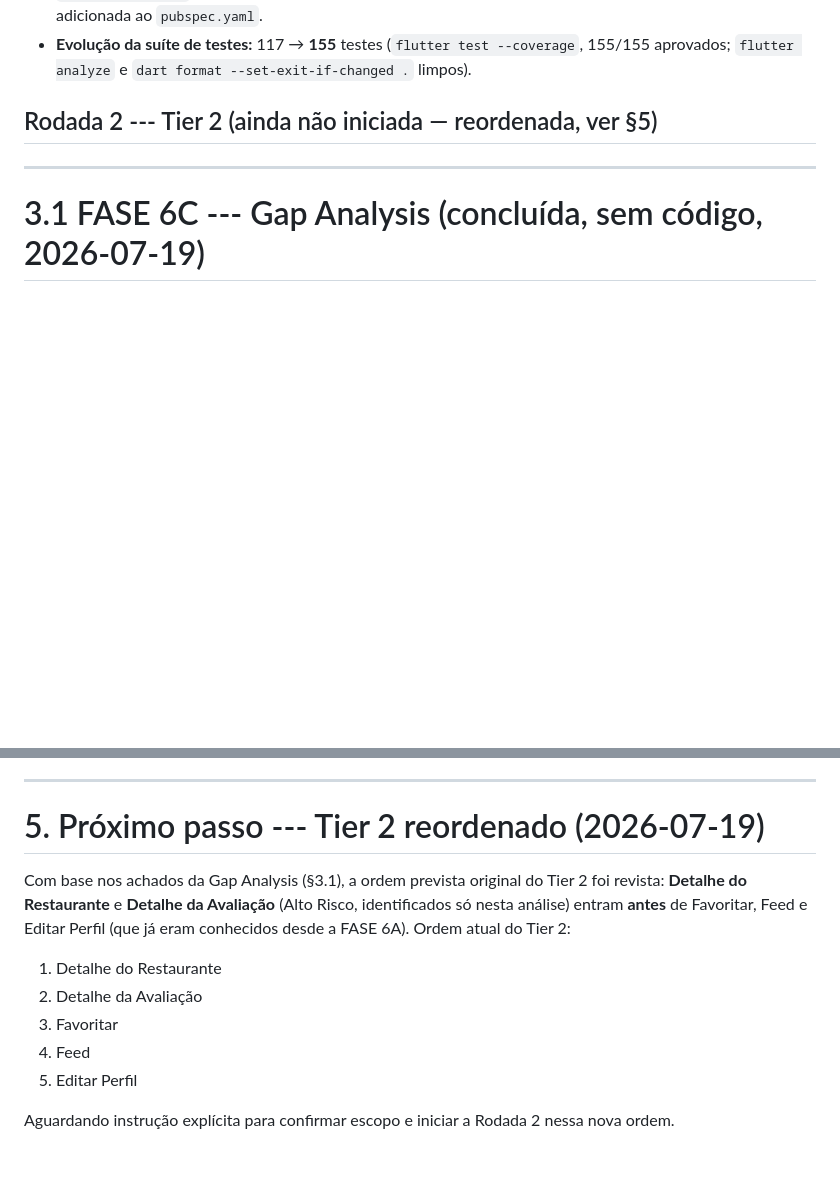
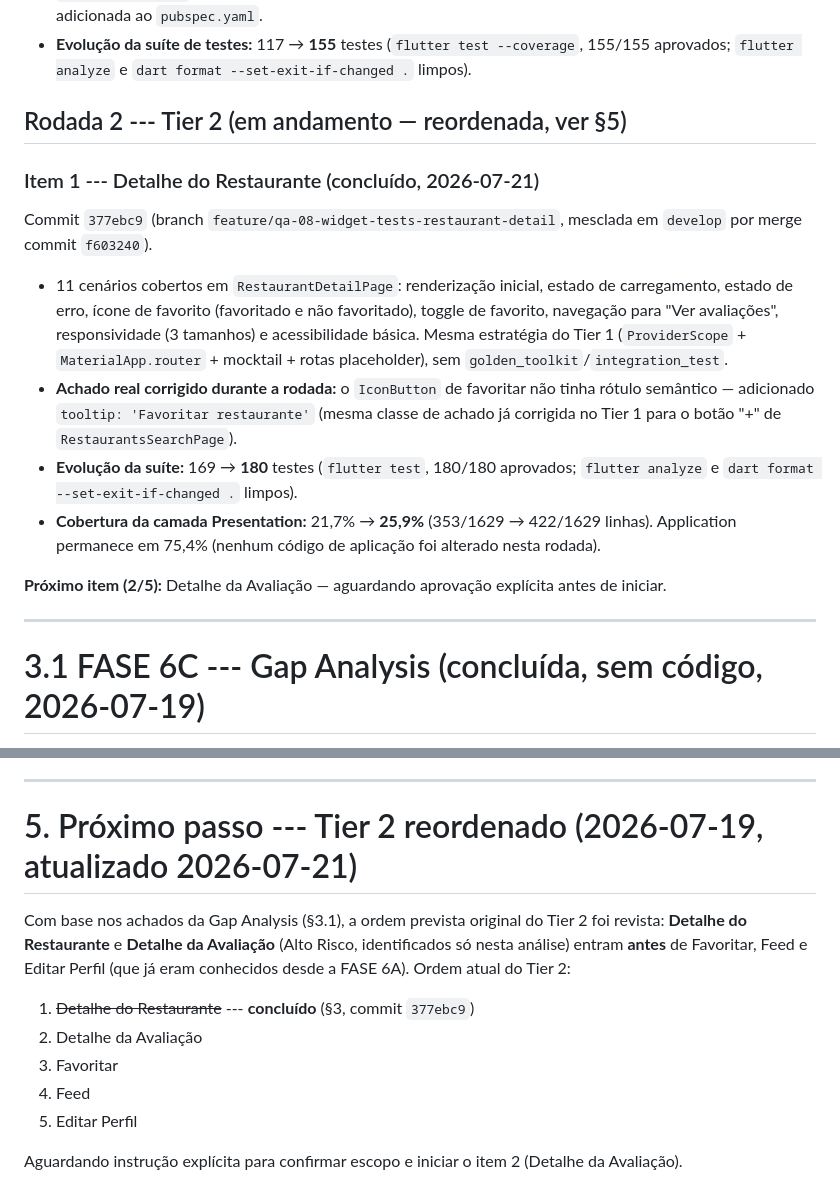
Before and after one commit to borahapp/borah, a Markdown page: docs/FASE 9 - Execution/EX-10_FASE_6_QA_STATUS.md, 2 parts joined by grey strips. Drawn GitHub-style; blank space fills up the shorter version.

Commit message:
docs(ex-10): register Tier 2 item 1 (RestaurantDetailPage) completion
Records commit 377ebc9 (merged as f603240): suite grown 169 -> 180,
Presentation coverage 21.7% -> 25.9%, and the favorite IconButton
accessibility fix. Marks Tier 2 item 1 done and points to item 2
(Detalhe da Avaliação) as the next step awaiting approval.

```diff
--- a/docs/FASE 9 - Execution/EX-10_FASE_6_QA_STATUS.md
+++ b/docs/FASE 9 - Execution/EX-10_FASE_6_QA_STATUS.md
@@ -61,7 +61,33 @@ em `develop` por fast-forward).
     (`flutter test --coverage`, 155/155 aprovados; `flutter analyze` e
     `dart format --set-exit-if-changed .` limpos).
 
-## Rodada 2 --- Tier 2 (ainda não iniciada — reordenada, ver §5)
+## Rodada 2 --- Tier 2 (em andamento — reordenada, ver §5)
+
+### Item 1 --- Detalhe do Restaurante (concluído, 2026-07-21)
+
+Commit `377ebc9` (branch `feature/qa-08-widget-tests-restaurant-detail`,
+mesclada em `develop` por merge commit `f603240`).
+
+-   11 cenários cobertos em `RestaurantDetailPage`: renderização
+    inicial, estado de carregamento, estado de erro, ícone de favorito
+    (favoritado e não favoritado), toggle de favorito, navegação para
+    "Ver avaliações", responsividade (3 tamanhos) e acessibilidade
+    básica. Mesma estratégia do Tier 1 (`ProviderScope` +
+    `MaterialApp.router` + mocktail + rotas placeholder), sem
+    `golden_toolkit`/`integration_test`.
+-   **Achado real corrigido durante a rodada:** o `IconButton` de
+    favoritar não tinha rótulo semântico — adicionado
+    `tooltip: 'Favoritar restaurante'` (mesma classe de achado já
+    corrigida no Tier 1 para o botão "+" de `RestaurantsSearchPage`).
+-   **Evolução da suíte:** 169 → **180** testes (`flutter test`,
+    180/180 aprovados; `flutter analyze` e
+    `dart format --set-exit-if-changed .` limpos).
+-   **Cobertura da camada Presentation:** 21,7% → **25,9%**
+    (353/1629 → 422/1629 linhas). Application permanece em 75,4%
+    (nenhum código de aplicação foi alterado nesta rodada).
+
+**Próximo item (2/5):** Detalhe da Avaliação — aguardando aprovação
+explícita antes de iniciar.
 
 ------------------------------------------------------------------------
 
@@ -132,7 +158,7 @@ Registrado explicitamente para não ser reintroduzido sem decisão nova:
 
 ------------------------------------------------------------------------
 
-# 5. Próximo passo --- Tier 2 reordenado (2026-07-19)
+# 5. Próximo passo --- Tier 2 reordenado (2026-07-19, atualizado 2026-07-21)
 
 Com base nos achados da Gap Analysis (§3.1), a ordem prevista original
 do Tier 2 foi revista: **Detalhe do Restaurante** e **Detalhe da
@@ -140,11 +166,11 @@ Avaliação** (Alto Risco, identificados só nesta análise) entram **antes**
 de Favoritar, Feed e Editar Perfil (que já eram conhecidos desde a
 FASE 6A). Ordem atual do Tier 2:
 
-1.  Detalhe do Restaurante
+1.  ~~Detalhe do Restaurante~~ --- **concluído** (§3, commit `377ebc9`)
 2.  Detalhe da Avaliação
 3.  Favoritar
 4.  Feed
 5.  Editar Perfil
 
-Aguardando instrução explícita para confirmar escopo e iniciar a
-Rodada 2 nessa nova ordem.
+Aguardando instrução explícita para confirmar escopo e iniciar o
+item 2 (Detalhe da Avaliação).
```
